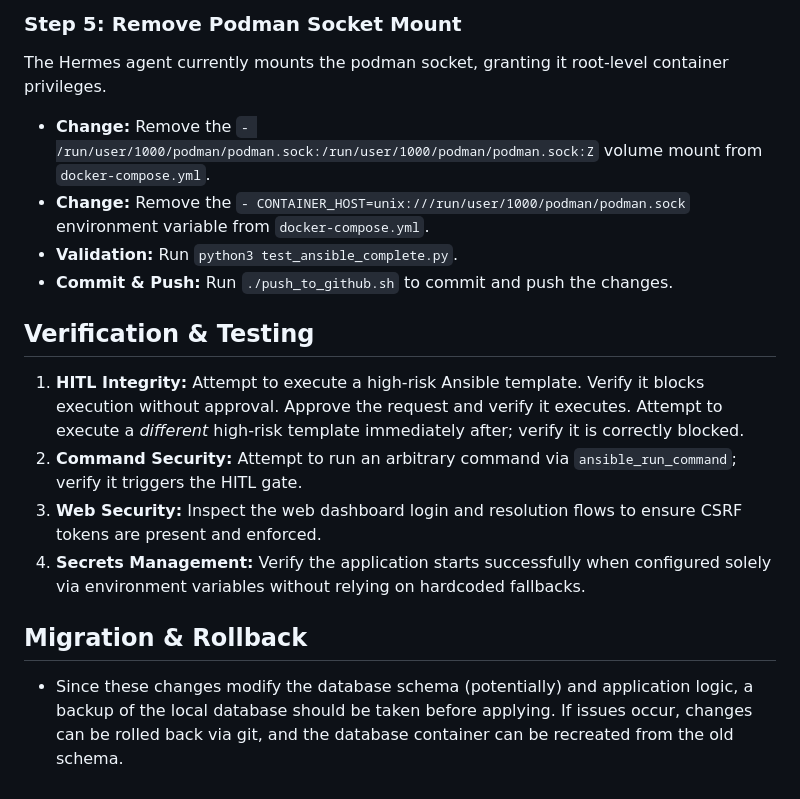
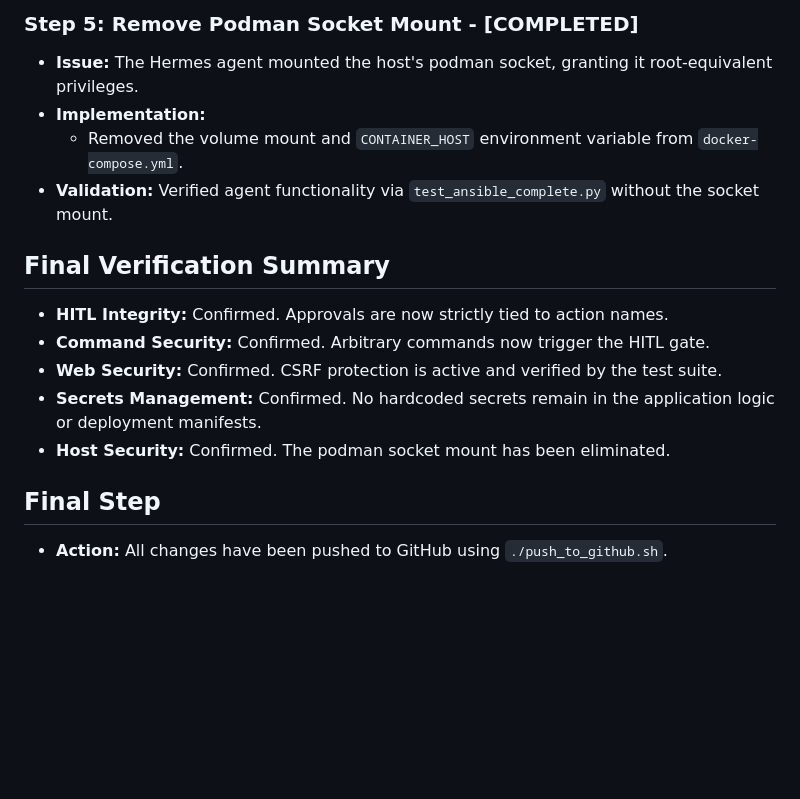
Before and after one commit to Fayez2016/agent2, a Markdown page: SECURITY_PLAN.md, the part around one of its changes. Drawn GitHub-style; blank space fills up the shorter version.

```diff
--- a/SECURITY_PLAN.md
+++ b/SECURITY_PLAN.md
@@ -43,16 +45,16 @@ Secrets are currently committed in plaintext across multiple files.
 
-### Step 5: Remove Podman Socket Mount
-The Hermes agent currently mounts the podman socket, granting it root-level container privileges.
-- **Change:** Remove the `- /run/user/1000/podman/podman.sock:/run/user/1000/podman/podman.sock:Z` volume mount from `docker-compose.yml`.
-- **Change:** Remove the `- CONTAINER_HOST=unix:///run/user/1000/podman/podman.sock` environment variable from `docker-compose.yml`.
-- **Validation:** Run `python3 test_ansible_complete.py`.
-- **Commit & Push:** Run `./push_to_github.sh` to commit and push the changes.
+### Step 5: Remove Podman Socket Mount - [COMPLETED]
+- **Issue:** The Hermes agent mounted the host's podman socket, granting it root-equivalent privileges.
+- **Implementation:**
+    - Removed the volume mount and `CONTAINER_HOST` environment variable from `docker-compose.yml`.
+- **Validation:** Verified agent functionality via `test_ansible_complete.py` without the socket mount.
 
-## Verification & Testing
-1. **HITL Integrity:** Attempt to execute a high-risk Ansible template. Verify it blocks execution without approval. Approve the request and verify it executes. Attempt to execute a *different* high-risk template immediately after; verify it is correctly blocked.
-2. **Command Security:** Attempt to run an arbitrary command via `ansible_run_command`; verify it triggers the HITL gate.
-3. **Web Security:** Inspect the web dashboard login and resolution flows to ensure CSRF tokens are present and enforced.
-4. **Secrets Management:** Verify the application starts successfully when configured solely via environment variables without relying on hardcoded fallbacks.
+## Final Verification Summary
+- **HITL Integrity:** Confirmed. Approvals are now strictly tied to action names.
+- **Command Security:** Confirmed. Arbitrary commands now trigger the HITL gate.
+- **Web Security:** Confirmed. CSRF protection is active and verified by the test suite.
+- **Secrets Management:** Confirmed. No hardcoded secrets remain in the application logic or deployment manifests.
+- **Host Security:** Confirmed. The podman socket mount has been eliminated.
 
-## Migration & Rollback
-- Since these changes modify the database schema (potentially) and application logic, a backup of the local database should be taken before applying. If issues occur, changes can be rolled back via git, and the database container can be recreated from the old schema.
+## Final Step
+- **Action:** All changes have been pushed to GitHub using `./push_to_github.sh`.
```
Also changed, not shown: other parts of SECURITY_PLAN.md (+32 -30 lines).
